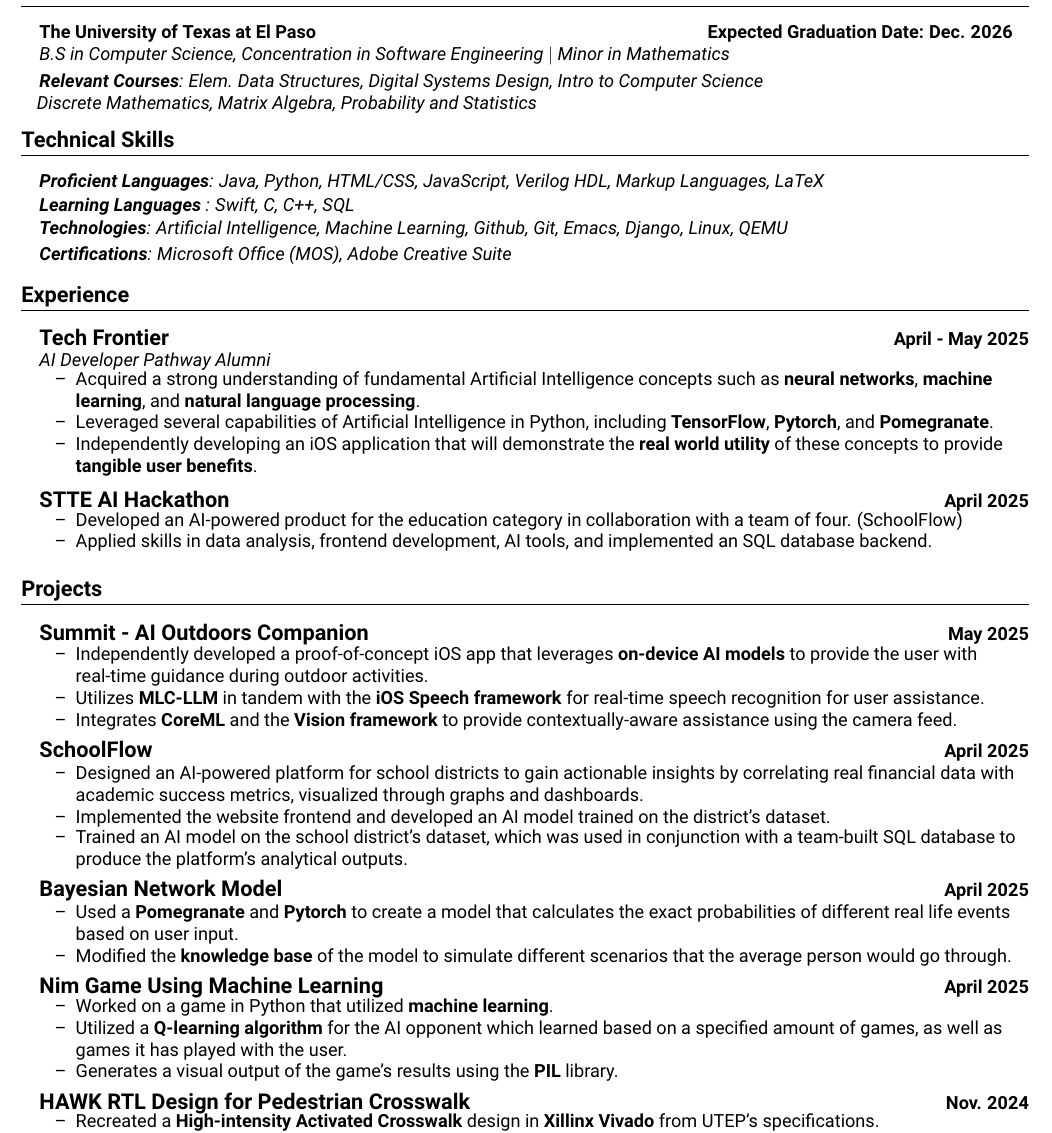
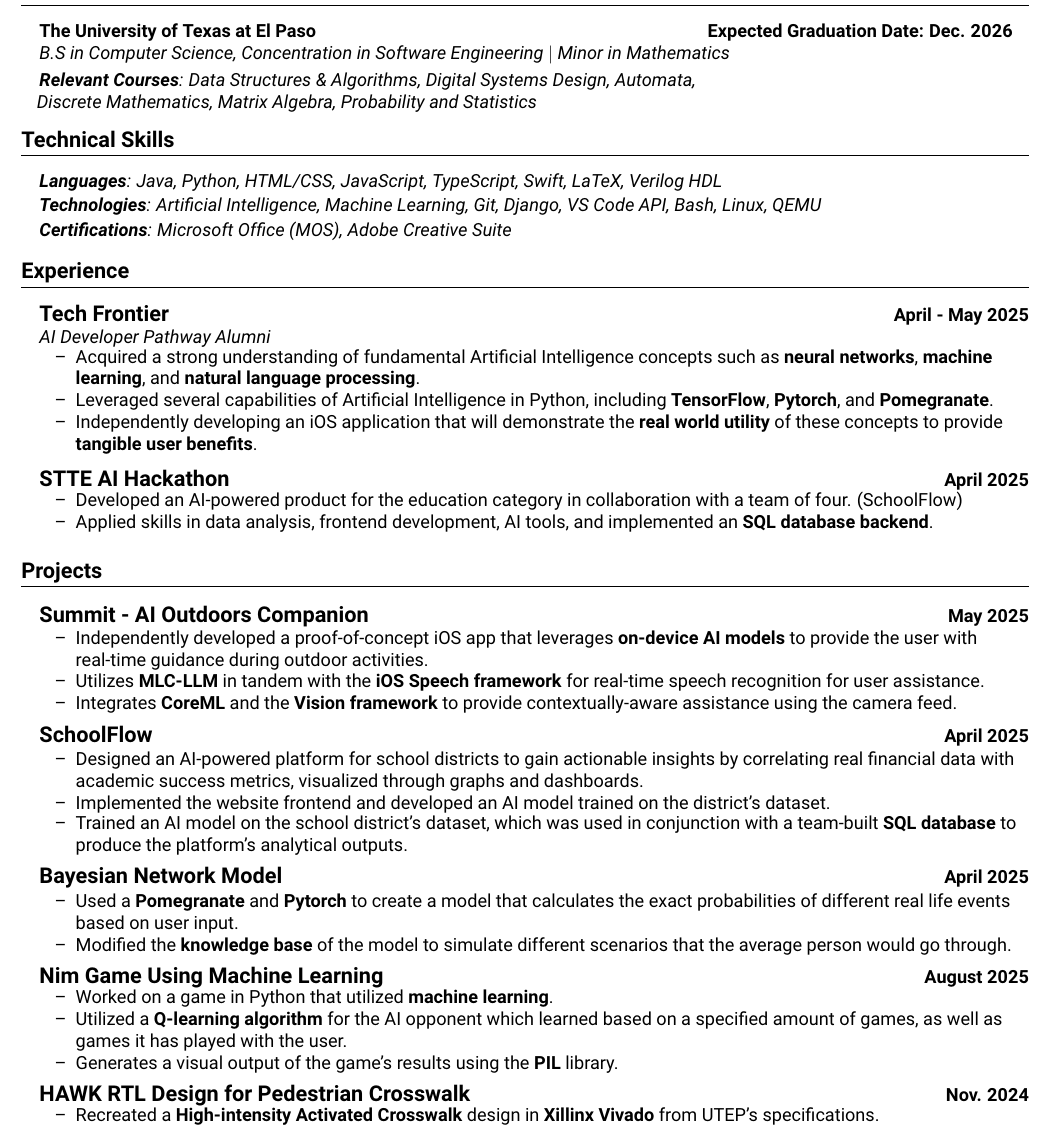
Before and after one commit to 808z/resume, a LaTeX CV (Resume.tex): part of the page, cut so that both start at the same text. Compiled offline with pdfLaTeX.

Commit message:
Revised technical skills and relevant courses

```diff
--- a/Resume.tex
+++ b/Resume.tex
@@ -176,7 +176,7 @@
   \headingBf{The University of Texas at El Paso \hspace{7.5cm}Expected Graduation Date: Dec. 2026}{}
   \headingIt{B.S in Computer Science, Concentration in Software Engineering $|$ Minor in Mathematics \hspace{7.9cm}}{}
   \vspace{3pt}
-  \headingIt{\textbf{Relevant Courses}: Elem. Data Structures, Digital Systems Design, Intro to Computer Science
+  \headingIt{\textbf{Relevant Courses}: Data Structures \& Algorithms, Digital Systems Design, Automata,
   \\\hspace{0.3cm}Discrete Mathematics, Matrix Algebra, Probability and Statistics}{}
   \vspace{-2pt}
 
@@ -185,11 +185,9 @@
   %--------%
 \vspace{0pt}
   \section{Technical Skills}
-    \headingIt{\textbf{Proficient Languages}: Java, Python, HTML/CSS, JavaScript, Verilog HDL, Markup Languages, LaTeX}{}
+    \headingIt{\textbf{Languages}: Java, Python, HTML/CSS, JavaScript, TypeScript, Swift, LaTeX, Verilog HDL}{}
     \vspace{1pt}
-    \headingIt{\textbf{Learning Languages }: Swift, C, C++, SQL}{}
-    \vspace{1pt}
-    \headingIt{\textbf{Technologies}: Artificial Intelligence, Machine Learning, Github, Git, Emacs, Django, Linux, QEMU}{}
+    \headingIt{\textbf{Technologies}: Artificial Intelligence, Machine Learning, Git, Django, VS Code API, Bash, Linux, QEMU}{}
     \vspace{2pt}
     \headingIt{\textbf{Certifications}: Microsoft Office (MOS), Adobe Creative Suite }{}
 
@@ -215,7 +213,7 @@
 \begin{resume_list}
   \item Developed an AI-powered product for the education category in collaboration with a team of four. (SchoolFlow)
   \vspace{1pt}
-  \item Applied skills in data analysis, frontend development, AI tools, and implemented an SQL database backend.
+  \item Applied skills in data analysis, frontend development, AI tools, and implemented an \textbf{SQL database backend}.
   \vspace{-2pt}
 \end{resume_list}
 
@@ -244,7 +242,7 @@
     \item Designed an AI-powered platform for school districts to gain actionable insights by correlating real financial data with academic success metrics, visualized through graphs and dashboards.
     \vspace{1pt}
     \item Implemented the website frontend and developed an AI model trained on the district's dataset.
-    \item Trained an AI model on the school district's dataset, which was used in conjunction with a team-built SQL database to produce the platform's analytical outputs.
+    \item Trained an AI model on the school district's dataset, which was used in conjunction with a team-built \textbf{SQL database} to produce the platform's analytical outputs.
 \end{resume_list}
 
 \vspace{0pt}
@@ -257,7 +255,7 @@
 \end{resume_list}
 
 \vspace{0pt}
-\headingBf{\large{Nim Game Using Machine Learning}}{April 2025}
+\headingBf{\large{Nim Game Using Machine Learning}}{August 2025}
 \begin{resume_list}
   \item Worked on a game in Python that utilized \textbf{machine learning}.
   \vspace{1pt}
```
Also changed, not shown: Resume.pdf.
